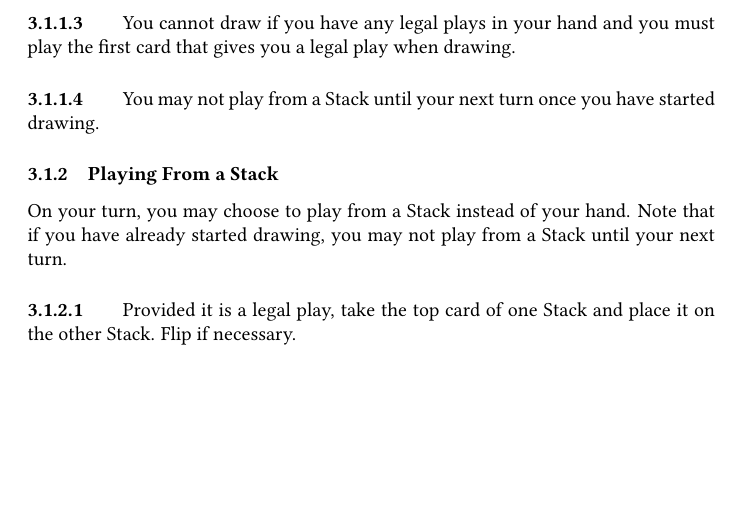
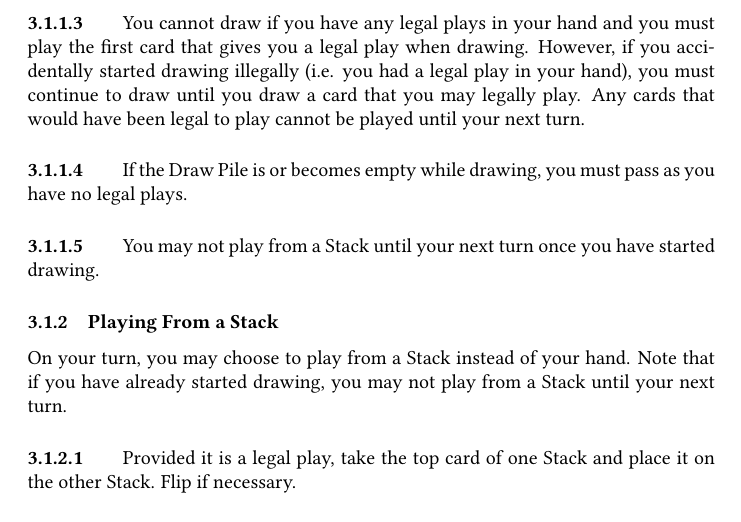
Before and after one commit to jmbtutor/pancakes, a LaTeX document (pancakes.tex): part of page 3 of 3 before the commit and part of page 3 of 4 after it, cut so that both start at the same text, the shorter picture padded with empty space. Compiled offline with pdfLaTeX.

Commit message:
Clarify drawing procedure
Add error handling for drawing illegally and explicitly give actions for
when the Draw Pile is depleted.

```diff
--- a/pancakes.tex
+++ b/pancakes.tex
@@ -83,6 +83,10 @@ If you do not have any cards that you may legally play, draw from the Draw Pile
 
 \paragraph{}
 You cannot draw if you have any legal plays in your hand and you must play the first card that gives you a legal play when drawing.
+However, if you accidentally started drawing illegally (i.e. you had a legal play in your hand), you must continue to draw until you draw a card that you may legally play. Any cards that would have been legal to play cannot be played until your next turn.
+
+\paragraph{}
+If the Draw Pile is or becomes empty while drawing, you must pass as you have no legal plays.
 
 \paragraph{}
 You may not play from a Stack until your next turn once you have started drawing.
```
